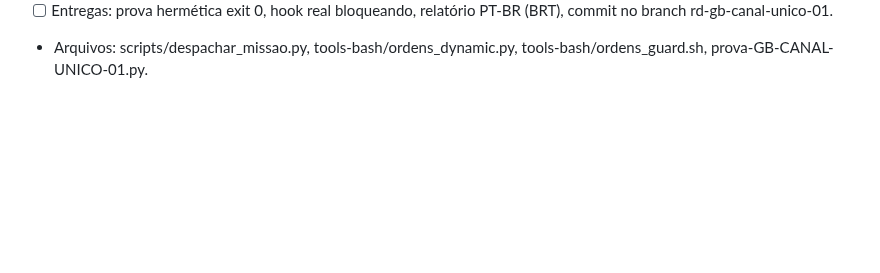
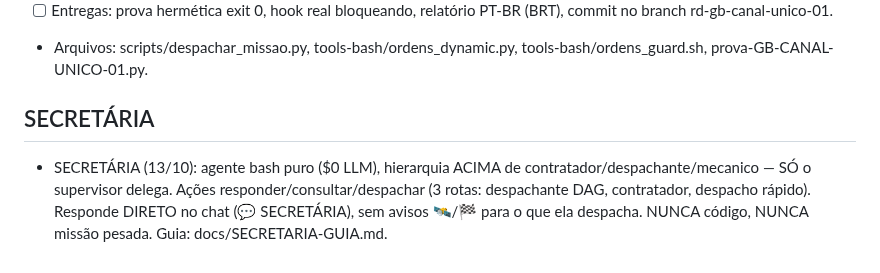
Before and after one commit to AndersonVitaease/guardian-cloud, a Markdown page: ROADMAP-HARNESS.md, the part around the change. GitHub-like rendering; blank space fills up the shorter version.

Commit message:
mapeamento: regra da SECRETARIA em todos os lugares (ORDENS 14, ROADMAP, GUIA)

```diff
--- a/ROADMAP-HARNESS.md
+++ b/ROADMAP-HARNESS.md
@@ -104,3 +104,6 @@ no TESTE: flag do script ≠ flag do batch; stop_flag virou injetável externo).
       PT-BR (BRT), commit no branch rd-gb-canal-unico-01.
 - Arquivos: scripts/despachar_missao.py, tools-bash/ordens_dynamic.py,
   tools-bash/ordens_guard.sh, prova-GB-CANAL-UNICO-01.py.
+
+## SECRETÁRIA
+- SECRETÁRIA (13/10): agente bash puro ($0 LLM), hierarquia ACIMA de contratador/despachante/mecanico — SÓ o supervisor delega. Ações responder/consultar/despachar (3 rotas: despachante DAG, contratador, despacho rápido). Responde DIRETO no chat (💬 SECRETÁRIA), sem avisos 🛰️/🏁 para o que ela despacha. NUNCA código, NUNCA missão pesada. Guia: docs/SECRETARIA-GUIA.md.
```
